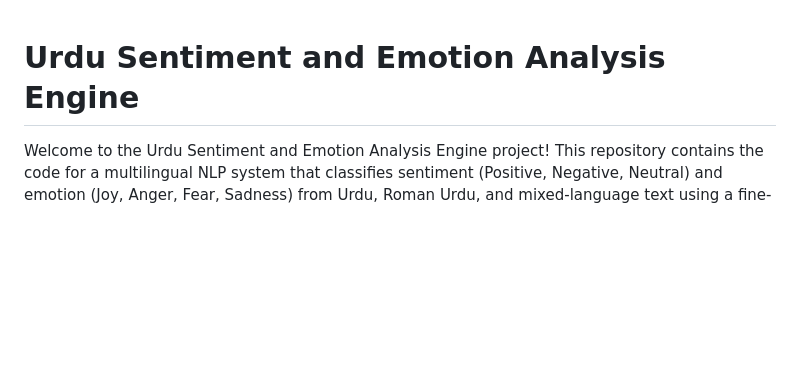
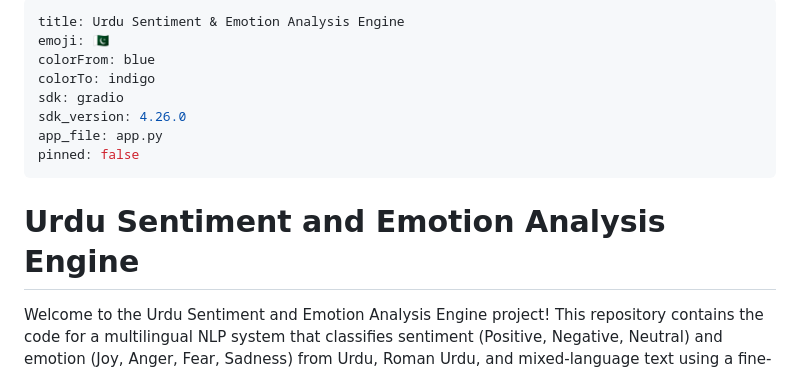
Before and after one commit to hmusman2804045-max/Urdu-Sentiment-and-Emotion-Analysis-Engine, a Markdown page: README.md, the part around the change. Drawn GitHub-style; blank space fills up the shorter version.

Commit message:
Add Hugging Face Space metadata to README.md

```diff
--- a/README.md
+++ b/README.md
@@ -1,4 +1,16 @@
+---
+title: Urdu Sentiment & Emotion Analysis Engine
+emoji: 🇵🇰
+colorFrom: blue
+colorTo: indigo
+sdk: gradio
+sdk_version: 4.26.0
+app_file: app.py
+pinned: false
+---
+
 # Urdu Sentiment and Emotion Analysis Engine
+
 
 Welcome to the Urdu Sentiment and Emotion Analysis Engine project! This repository contains the code for a multilingual NLP system that classifies sentiment (Positive, Negative, Neutral) and emotion (Joy, Anger, Fear, Sadness) from Urdu, Roman Urdu, and mixed-language text using a fine-tuned XLM-RoBERTa transformer.
 
```
